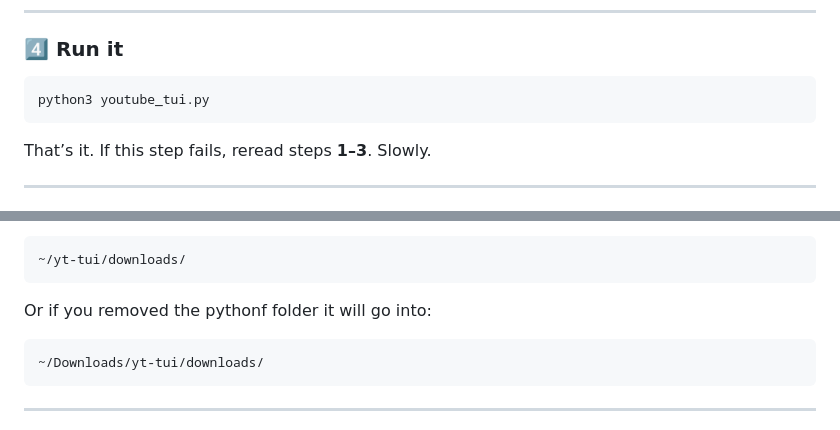
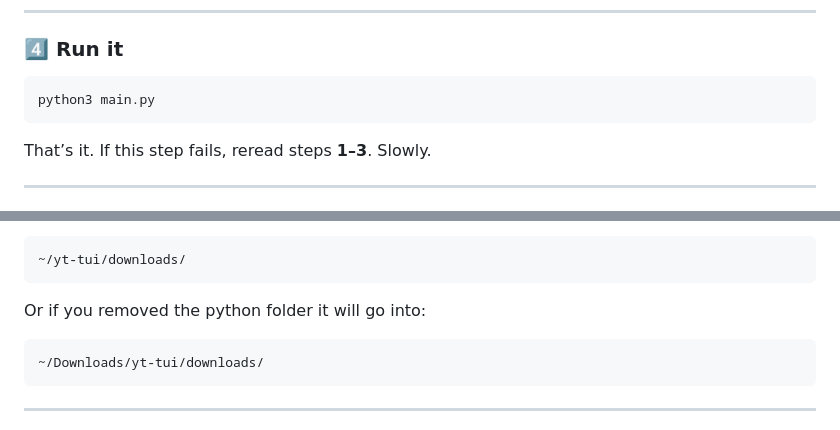
Before and after one commit to Xyt564/python, a Markdown page: yt-tui/README.md, 2 parts joined by grey strips. Rendered like a GitHub page.

````diff
--- a/yt-tui/README.md
+++ b/yt-tui/README.md
@@ -134,7 +134,7 @@ pip install -r requirements.txt --break-system-packages
 ### 4️⃣ Run it
 
 ```bash
-python3 youtube_tui.py
+python3 main.py
 ```
 
 That’s it. If this step fails, reread steps **1–3**. Slowly.
@@ -160,7 +160,7 @@ Downloaded files go into:
 ~/yt-tui/downloads/
 ```
 
-Or if you removed the pythonf folder it will go into:
+Or if you removed the python folder it will go into:
 
 ```
 ~/Downloads/yt-tui/downloads/
````
